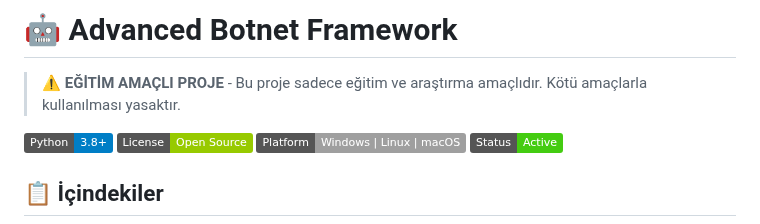
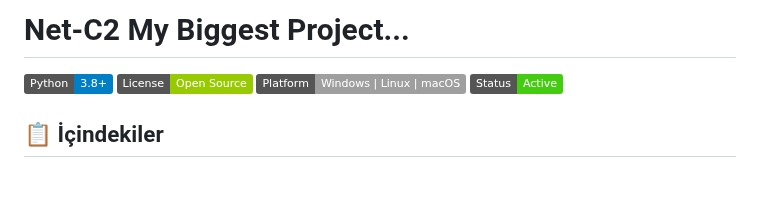
Before and after one commit to zer0crypt02/Net-C2, a Markdown page: README.md, the part around the change. GitHub-like rendering; badges without logos; blank space fills up the shorter version.

```diff
--- a/README.md
+++ b/README.md
@@ -1,6 +1,4 @@
-# 🤖 Advanced Botnet Framework
-
-> **⚠️ EĞİTİM AMAÇLI PROJE** - Bu proje sadece eğitim ve araştırma amaçlıdır. Kötü amaçlarla kullanılması yasaktır.
+# Net-C2 My Biggest Project...
 
 [![Python](https://img.shields.io/badge/Python-3.8+-blue.svg)](https://python.org)
 [![License](https://img.shields.io/badge/License-Open%20Source-green.svg)](LICENSE)
```
